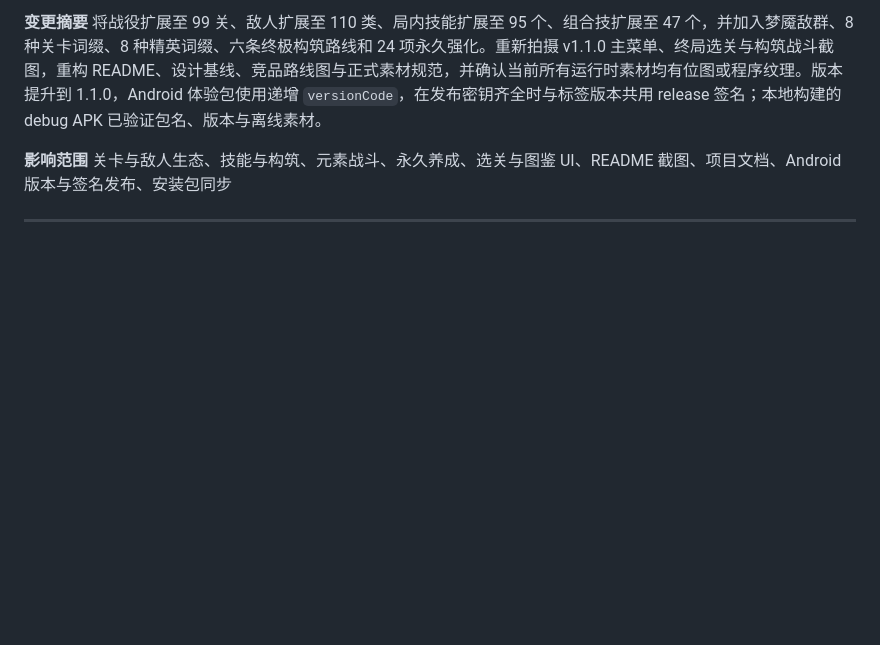
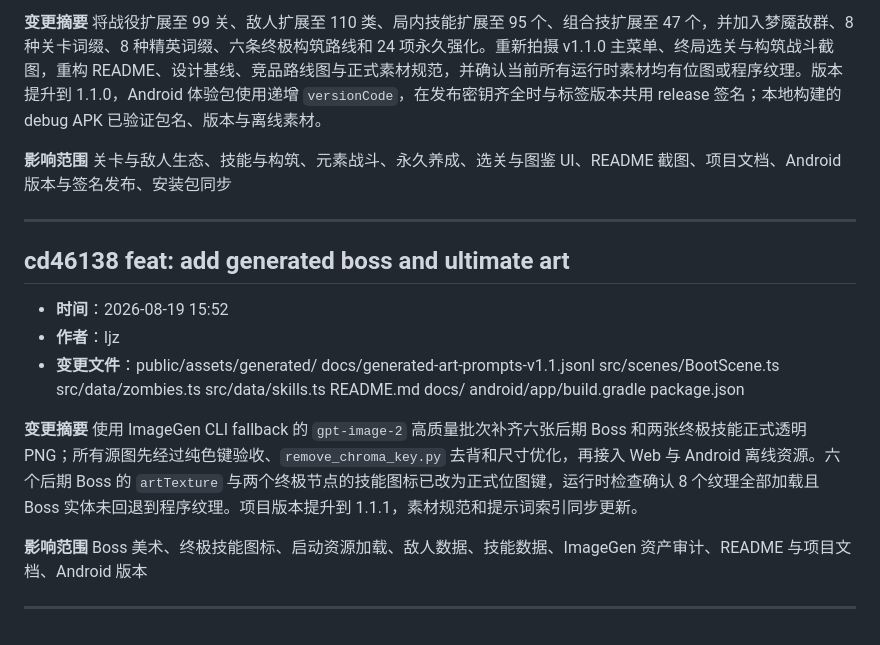
Before and after one commit to tjujingzong/zombie-cannon, a Markdown page: docs/迭代记录.md, the part around the change. GitHub-like rendering; blank space fills up the shorter version.

Commit message:
docs: record generated art batch

```diff
--- a/docs/迭代记录.md
+++ b/docs/迭代记录.md
@@ -171,3 +171,17 @@ docs、githooks、GameScene、Cannon
 关卡与敌人生态、技能与构筑、元素战斗、永久养成、选关与图鉴 UI、README 截图、项目文档、Android 版本与签名发布、安装包同步
 
 ---
+
+## cd46138 feat: add generated boss and ultimate art
+
+- **时间**：2026-08-19 15:52
+- **作者**：ljz
+- **变更文件**：public/assets/generated/ docs/generated-art-prompts-v1.1.jsonl src/scenes/BootScene.ts src/data/zombies.ts src/data/skills.ts README.md docs/ android/app/build.gradle package.json
+
+**变更摘要**
+使用 ImageGen CLI fallback 的 `gpt-image-2` 高质量批次补齐六张后期 Boss 和两张终极技能正式透明 PNG；所有源图先经过纯色键验收、`remove_chroma_key.py` 去背和尺寸优化，再接入 Web 与 Android 离线资源。六个后期 Boss 的 `artTexture` 与两个终极节点的技能图标已改为正式位图键，运行时检查确认 8 个纹理全部加载且 Boss 实体未回退到程序纹理。项目版本提升到 1.1.1，素材规范和提示词索引同步更新。
+
+**影响范围**
+Boss 美术、终极技能图标、启动资源加载、敌人数据、技能数据、ImageGen 资产审计、README 与项目文档、Android 版本
+
+---
```
